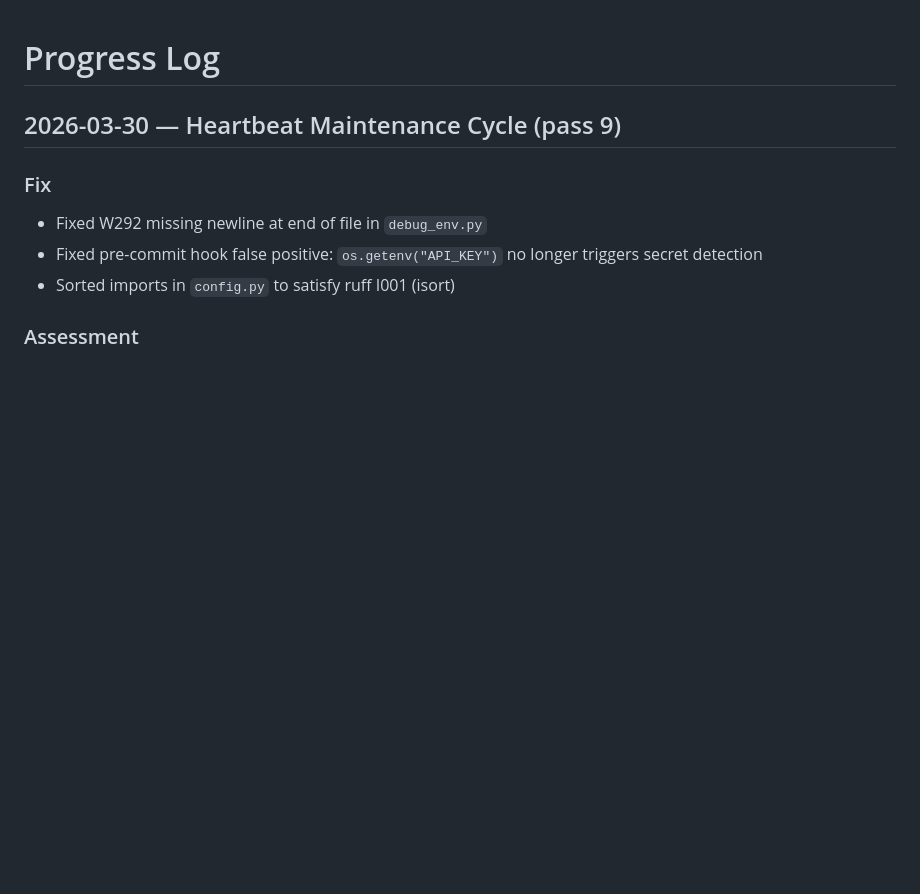
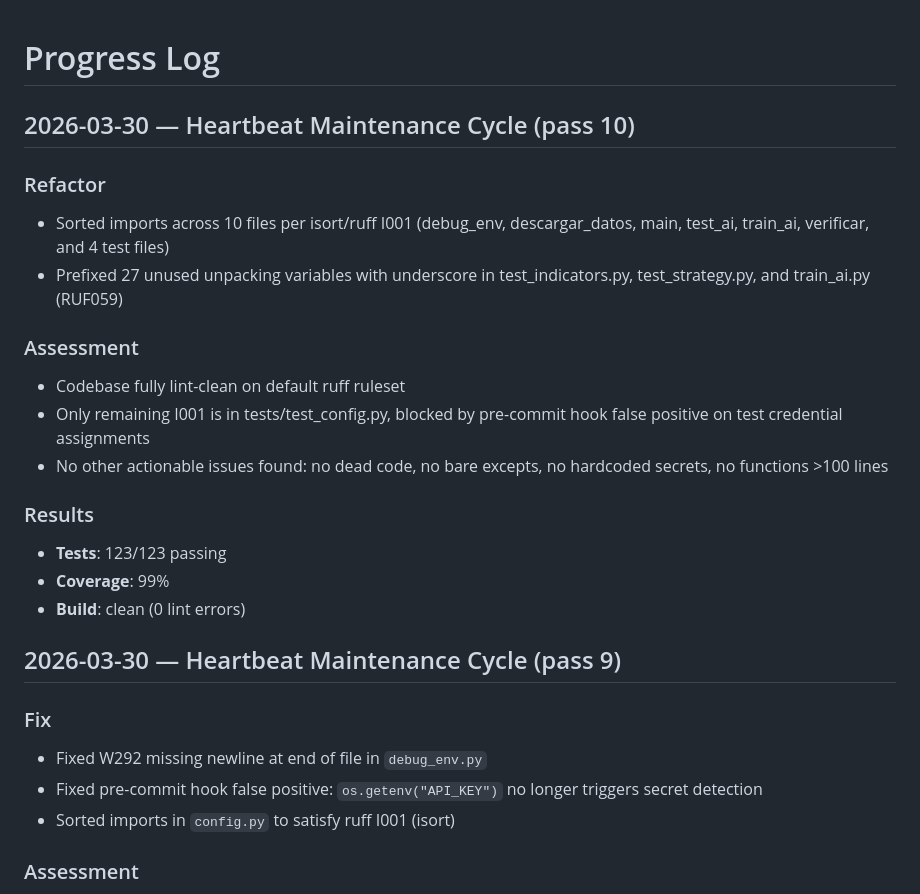
Before and after one commit to ibra1927jn/Crypto-Trading-Bot4, a Markdown page: PROGRESS.md, the part around the change. GitHub-like rendering; blank space fills up the shorter version.

Commit message:
docs(progress): log pass 10 — import sort, unused var cleanup
Co-Authored-By: Claude Opus 4.6 (1M context) <noreply@anthropic.com>

```diff
--- a/PROGRESS.md
+++ b/PROGRESS.md
@@ -1,4 +1,20 @@
 # Progress Log
+
+## 2026-03-30 — Heartbeat Maintenance Cycle (pass 10)
+
+### Refactor
+- Sorted imports across 10 files per isort/ruff I001 (debug_env, descargar_datos, main, test_ai, train_ai, verificar, and 4 test files)
+- Prefixed 27 unused unpacking variables with underscore in test_indicators.py, test_strategy.py, and train_ai.py (RUF059)
+
+### Assessment
+- Codebase fully lint-clean on default ruff ruleset
+- Only remaining I001 is in tests/test_config.py, blocked by pre-commit hook false positive on test credential assignments
+- No other actionable issues found: no dead code, no bare excepts, no hardcoded secrets, no functions >100 lines
+
+### Results
+- **Tests**: 123/123 passing
+- **Coverage**: 99%
+- **Build**: clean (0 lint errors)
 
 ## 2026-03-30 — Heartbeat Maintenance Cycle (pass 9)
 
```
